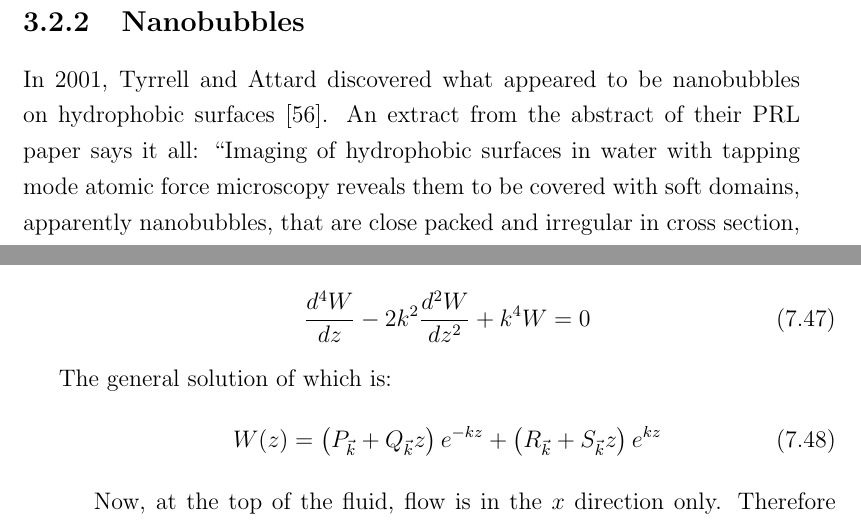
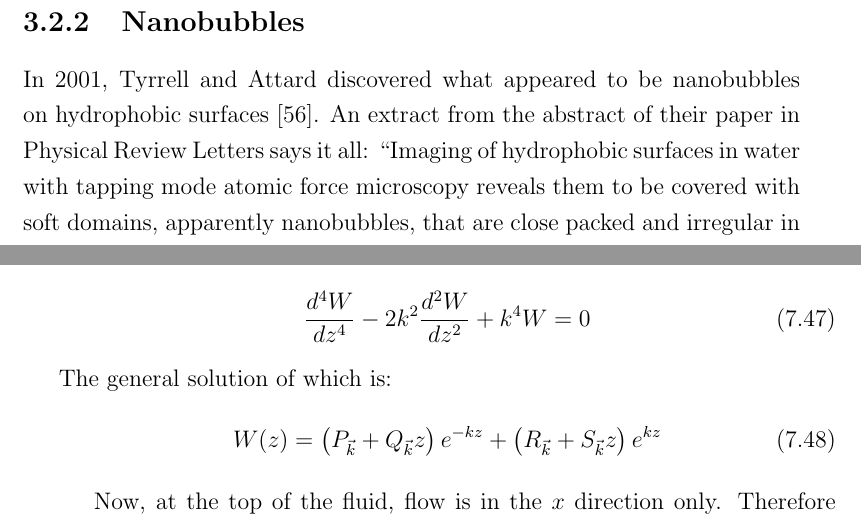
Before and after one commit to natlund/phd_thesis, a LaTeX thesis (Lund_300055048_Thesis.tex, which reads Lund_Chap_3_MixedSlip.tex, Lund_Chap_7_Perturb_P_and_b.tex): two parts of pages 64 and 161 of 256, joined at a grey line, cut so that both start at the same text. Compiled offline with pdfLaTeX.

Commit message:
4 typos. Michele's comments 2, 3, 4, 6.

```diff
--- a/Lund_Chap_3_MixedSlip.tex
+++ b/Lund_Chap_3_MixedSlip.tex
@@ -323,7 +323,7 @@ These questions form the backdrop to the line of research leading to this thesis
 
 \subsection{Nanobubbles}
 
-In 2001, Tyrrell and Attard discovered what appeared to be nanobubbles on hydrophobic surfaces \cite{TyrrellAttard2001}.   An extract from the abstract of their PRL paper says it all: ``Imaging of hydrophobic surfaces in water with tapping mode atomic force microscopy reveals them to be covered with soft domains, apparently nanobubbles, that are close packed and irregular in cross section, have a radius of curvature of the order of 100 nm, and a height above the substrate of 20 -- 30 nm."
+In 2001, Tyrrell and Attard discovered what appeared to be nanobubbles on hydrophobic surfaces \cite{TyrrellAttard2001}.   An extract from the abstract of their paper in Physical Review Letters says it all: ``Imaging of hydrophobic surfaces in water with tapping mode atomic force microscopy reveals them to be covered with soft domains, apparently nanobubbles, that are close packed and irregular in cross section, have a radius of curvature of the order of 100 nm, and a height above the substrate of 20 -- 30 nm."
 See schematic of Figure (\ref{nanobubbles}).
 
 It had been observed that when two hydrophobic bodies were brought together underwater, at some very close separation, a `hydrophobic force' suddenly pulled them together.  In 2002, Tyrrell and Attard published \cite{TyrrellAttard2002} more AFM images of nanobubbles, and proposed them to be the origin of the `hydrophobic force'.
--- a/Lund_Chap_7_Perturb_P_and_b.tex
+++ b/Lund_Chap_7_Perturb_P_and_b.tex
@@ -452,7 +452,7 @@ It turns out that a successful strategy is to solve for $W(z)$ first, then subst
 
 After multiplying Equation (\ref{DE1}) by $k^2$, and  differentiating  Equation (\ref{DE2}) with respect to $z$, the two equations may be combined to:
 \begin{equation}
-\frac{d^4 W}{dz} - 2 k^2 \frac{d^2 W}{dz^2} + k^4 W = 0
+\frac{d^4 W}{dz^4} - 2 k^2 \frac{d^2 W}{dz^2} + k^4 W = 0
 \end{equation}
 The general solution of which is:
 \begin{equation}
```
Also changed, not shown: Lund_Chap_2_Slip.tex (+1 -1 lines), Lund_Chap_9_Analogs.tex (+1 -1 lines).
